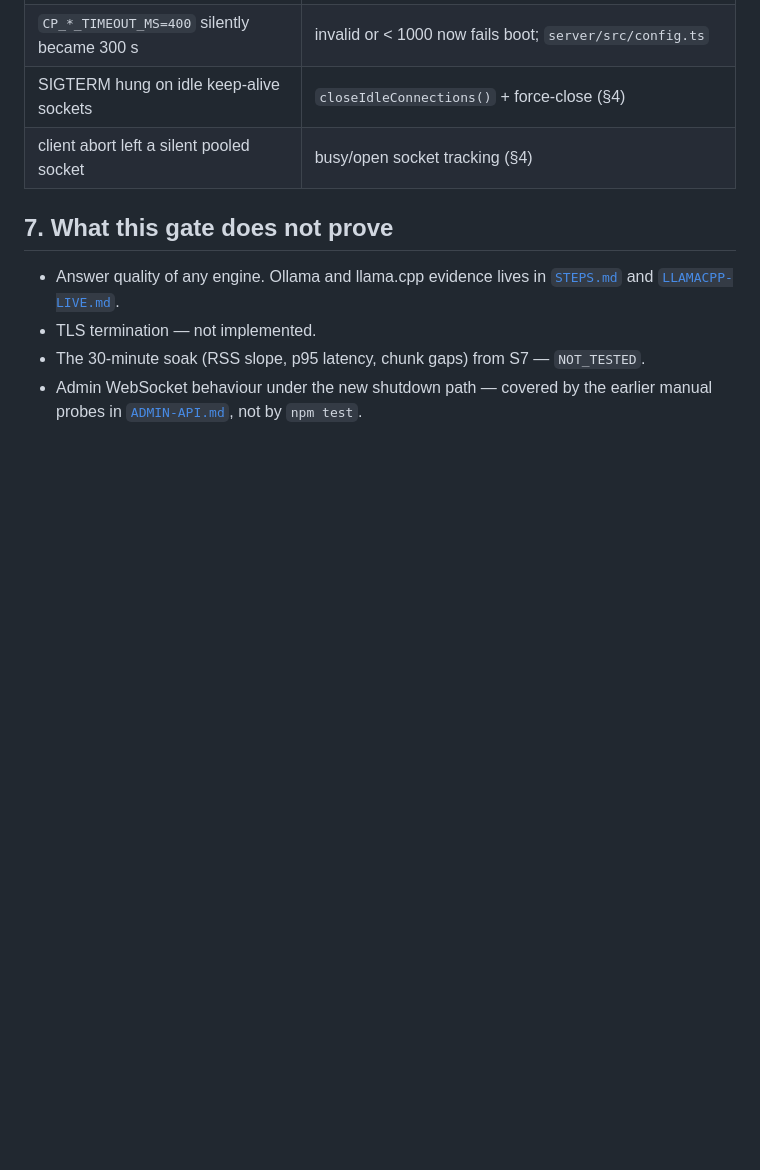
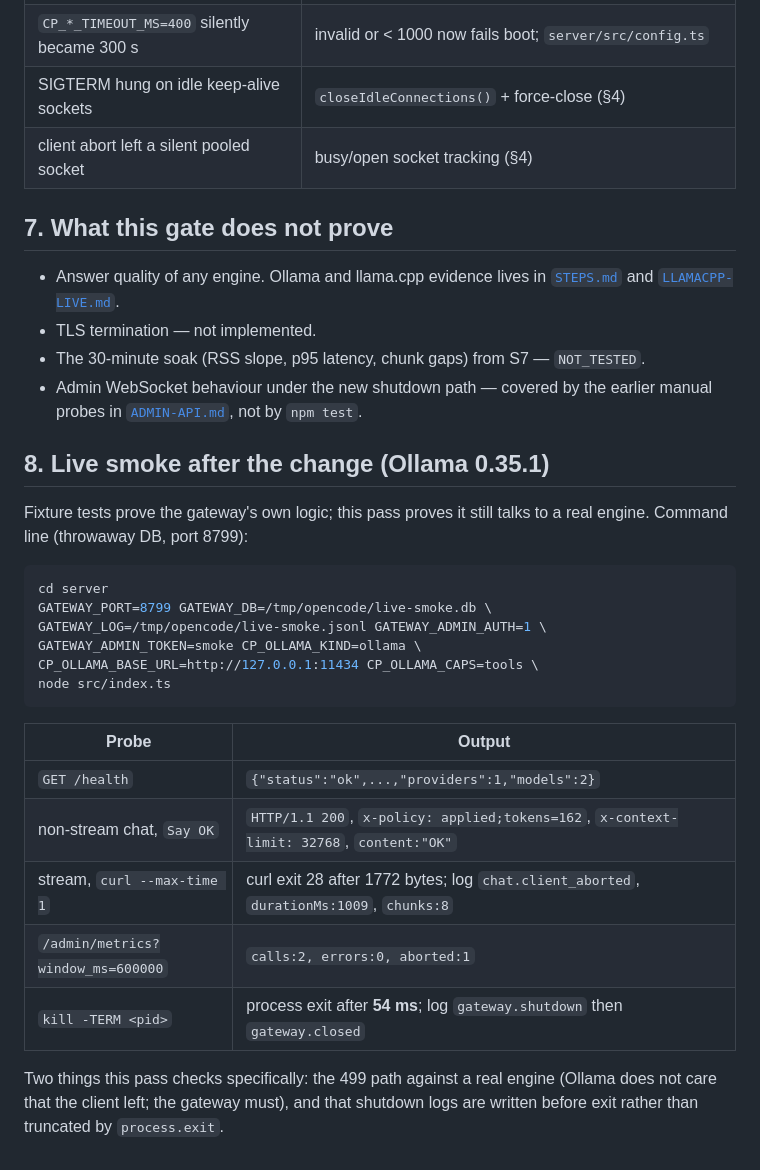
Before and after one commit to azurebluezone/zombie-gateway, a Markdown page: docs/RELEASE-CHECK.md, the part around the change. Rendered like a GitHub page; blank space fills up the shorter version.

Commit message:
docs: live smoke of the 499 path and shutdown on Ollama 0.35.1

````diff
--- a/docs/RELEASE-CHECK.md
+++ b/docs/RELEASE-CHECK.md
@@ -163,3 +163,29 @@ tabs measures patience, not reliability. The abort test asserts this directly
 - The 30-minute soak (RSS slope, p95 latency, chunk gaps) from S7 — `NOT_TESTED`.
 - Admin WebSocket behaviour under the new shutdown path — covered by the earlier
   manual probes in [`ADMIN-API.md`](ADMIN-API.md), not by `npm test`.
+
+## 8. Live smoke after the change (Ollama 0.35.1)
+
+Fixture tests prove the gateway's own logic; this pass proves it still talks to a
+real engine. Command line (throwaway DB, port 8799):
+
+```bash
+cd server
+GATEWAY_PORT=8799 GATEWAY_DB=/tmp/opencode/live-smoke.db \
+GATEWAY_LOG=/tmp/opencode/live-smoke.jsonl GATEWAY_ADMIN_AUTH=1 \
+GATEWAY_ADMIN_TOKEN=smoke CP_OLLAMA_KIND=ollama \
+CP_OLLAMA_BASE_URL=http://127.0.0.1:11434 CP_OLLAMA_CAPS=tools \
+node src/index.ts
+```
+
+| Probe | Output |
+| --- | --- |
+| `GET /health` | `{"status":"ok",...,"providers":1,"models":2}` |
+| non-stream chat, `Say OK` | `HTTP/1.1 200`, `x-policy: applied;tokens=162`, `x-context-limit: 32768`, `content:"OK"` |
+| stream, `curl --max-time 1` | curl exit 28 after 1772 bytes; log `chat.client_aborted`, `durationMs:1009`, `chunks:8` |
+| `/admin/metrics?window_ms=600000` | `calls:2, errors:0, aborted:1` |
+| `kill -TERM <pid>` | process exit after **54 ms**; log `gateway.shutdown` then `gateway.closed` |
+
+Two things this pass checks specifically: the 499 path against a real engine
+(Ollama does not care that the client left; the gateway must), and that shutdown
+logs are written before exit rather than truncated by `process.exit`.
````
